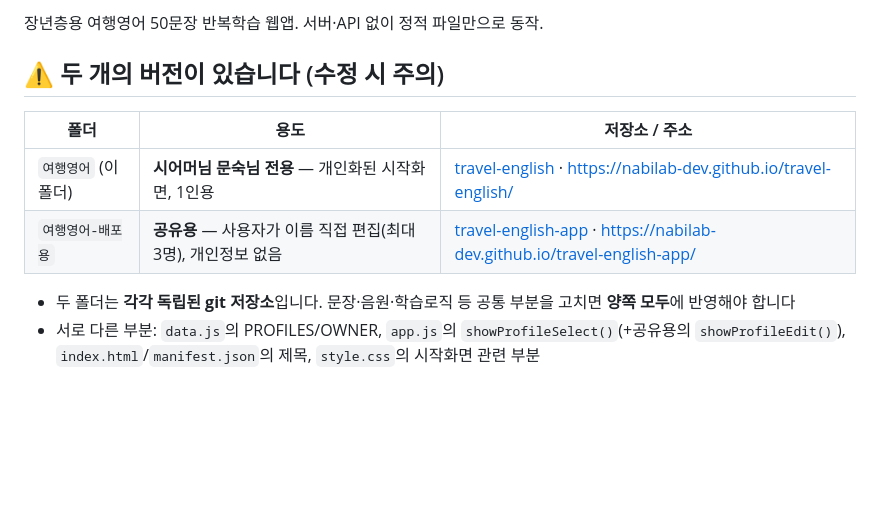
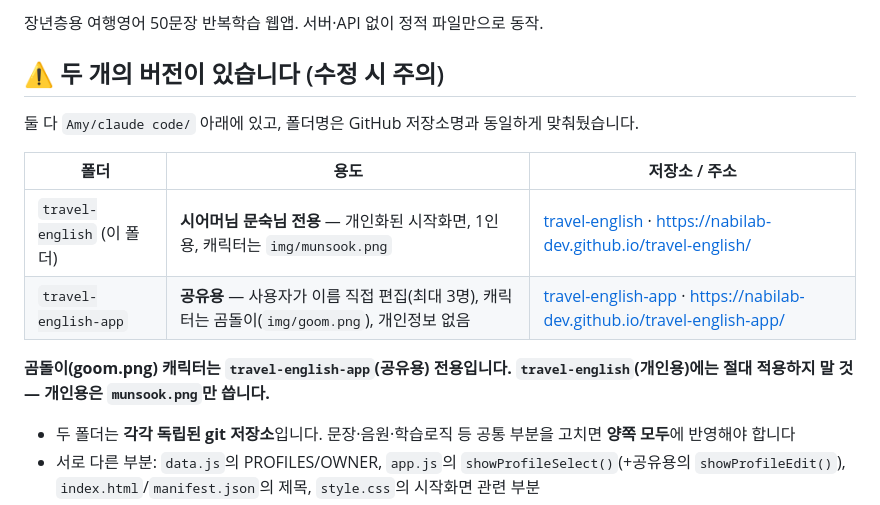
Before and after one commit to NabiLab-dev/travel-english, a Markdown page: CLAUDE.md, the part around the change. GitHub-like rendering; blank space fills up the shorter version.

```diff
--- a/CLAUDE.md
+++ b/CLAUDE.md
@@ -3,10 +3,14 @@
 장년층용 여행영어 50문장 반복학습 웹앱. 서버·API 없이 정적 파일만으로 동작.
 
 ## ⚠️ 두 개의 버전이 있습니다 (수정 시 주의)
+둘 다 `Amy/claude code/` 아래에 있고, 폴더명은 GitHub 저장소명과 동일하게 맞춰뒀습니다.
+
 | 폴더 | 용도 | 저장소 / 주소 |
 |---|---|---|
-| `여행영어` (이 폴더) | **시어머님 문숙님 전용** — 개인화된 시작화면, 1인용 | [travel-english](https://github.com/NabiLab-dev/travel-english) · https://nabilab-dev.github.io/travel-english/ |
-| `여행영어-배포용` | **공유용** — 사용자가 이름 직접 편집(최대 3명), 개인정보 없음 | [travel-english-app](https://github.com/NabiLab-dev/travel-english-app) · https://nabilab-dev.github.io/travel-english-app/ |
+| `travel-english` (이 폴더) | **시어머님 문숙님 전용** — 개인화된 시작화면, 1인용, 캐릭터는 `img/munsook.png` | [travel-english](https://github.com/NabiLab-dev/travel-english) · https://nabilab-dev.github.io/travel-english/ |
+| `travel-english-app` | **공유용** — 사용자가 이름 직접 편집(최대 3명), 캐릭터는 곰돌이(`img/goom.png`), 개인정보 없음 | [travel-english-app](https://github.com/NabiLab-dev/travel-english-app) · https://nabilab-dev.github.io/travel-english-app/ |
+
+**곰돌이(goom.png) 캐릭터는 `travel-english-app`(공유용) 전용입니다. `travel-english`(개인용)에는 절대 적용하지 말 것 — 개인용은 `munsook.png`만 씁니다.**
 
 - 두 폴더는 **각각 독립된 git 저장소**입니다. 문장·음원·학습로직 등 공통 부분을 고치면 **양쪽 모두**에 반영해야 합니다
 - 서로 다른 부분: `data.js`의 PROFILES/OWNER, `app.js`의 `showProfileSelect()`(+공유용의 `showProfileEdit()`), `index.html`/`manifest.json`의 제목, `style.css`의 시작화면 관련 부분
```
Also changed, not shown: CHANGELOG.md (+6 -0 lines).
